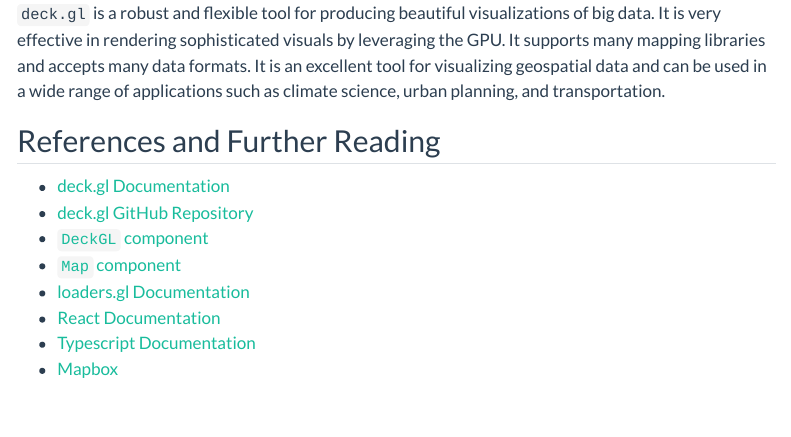
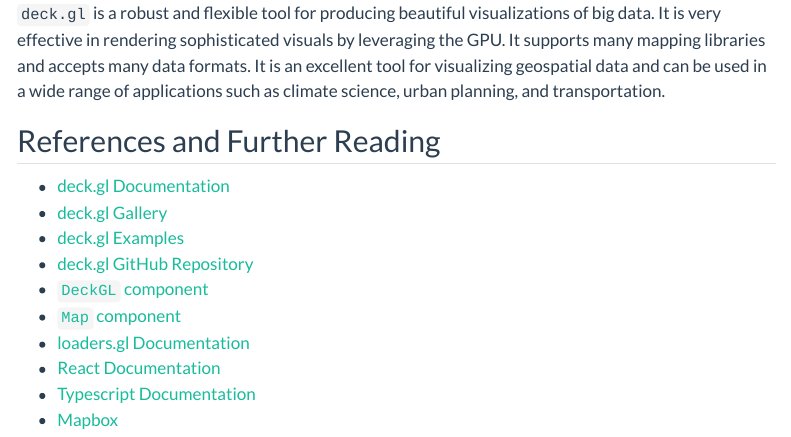
Before and after one commit to i-m-ag-e/ES114-Exposition-Article, a Quarto document (exposition.qmd): the page in a window 1100 px wide, from 4800 px down before the commit and from 4790 px down after it, so that both start at the same text. Rendered offline with R 4.5, knitr and Pandoc in place of Quarto, with nearby package versions; menus at the side of the page are left out; long lines of code are wrapped.

Commit message:
Added some reference links for furthur reading

```diff
--- a/exposition.qmd
+++ b/exposition.qmd
@@ -219,6 +219,8 @@
 
 ## References and Further Reading
 - [deck.gl Documentation](https://deck.gl/docs)
+- [deck.gl Gallery](https://deck.gl/gallery)
+- [deck.gl Examples](https://deck.gl/examples)
 - [deck.gl GitHub Repository](https://github.com/visgl/deck.gl)
 - [`DeckGL` component](https://deck.gl/docs/api-reference/react/deckgl)
 - [`Map` component](https://deck.gl/docs/api-reference/react/map)
```
